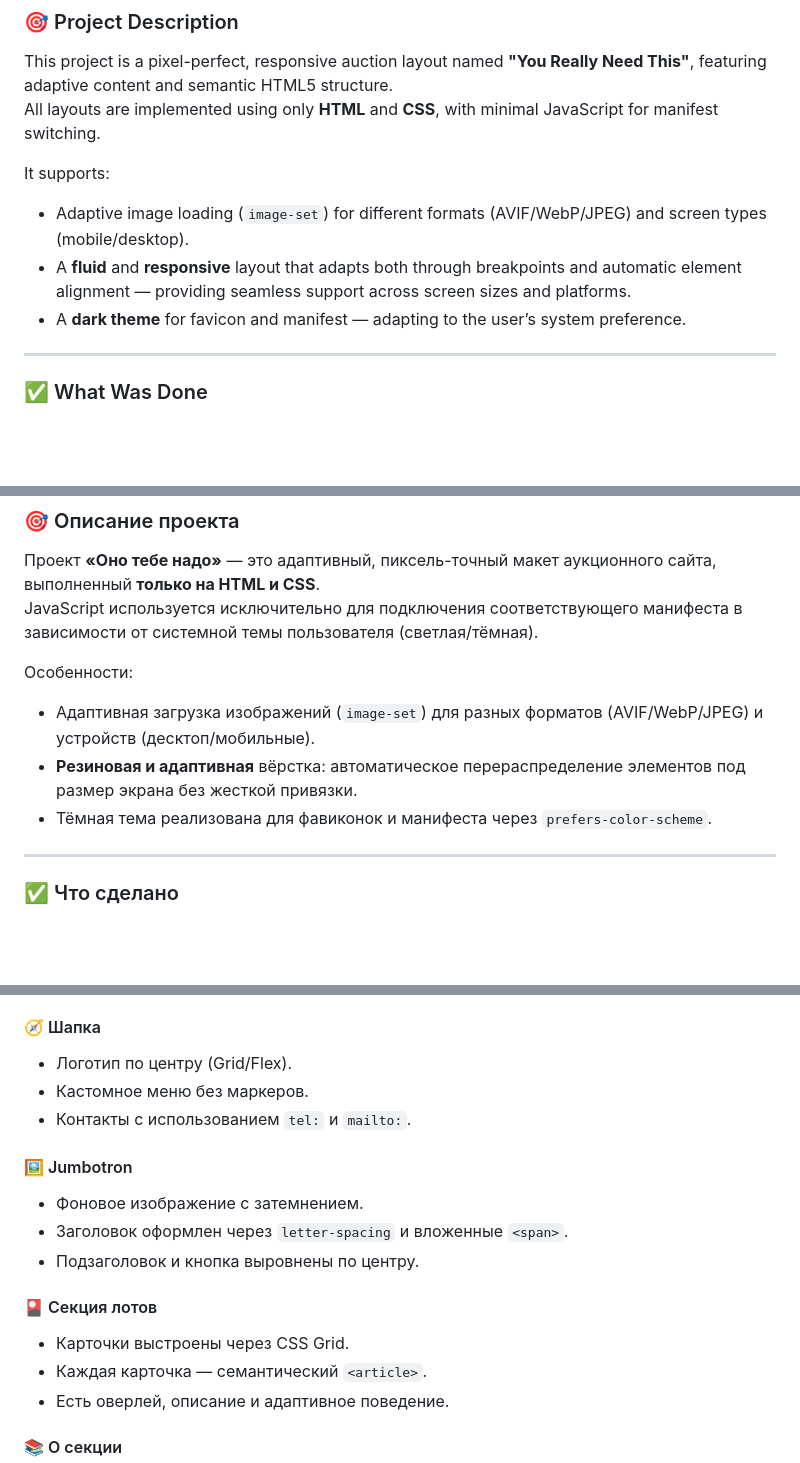
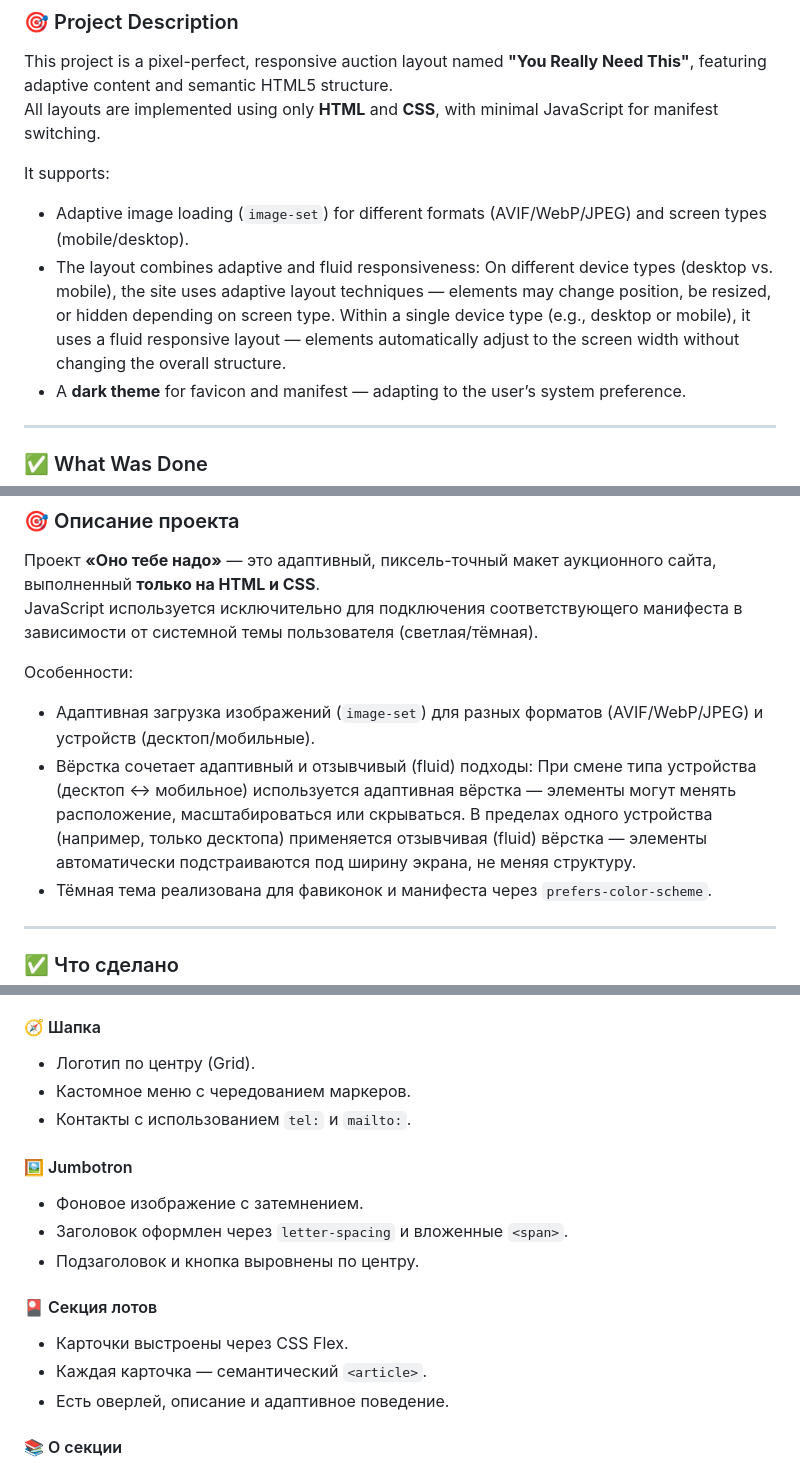
Before and after one commit to Frogush/you-really-need-this, a Markdown page: README.md, 3 parts joined by grey strips. GitHub-like rendering; blank space fills up the shorter version.

```diff
--- a/README.md
+++ b/README.md
@@ -20,7 +23,7 @@ All layouts are implemented using only **HTML** and **CSS**, with minimal JavaSc
 
 It supports:
 - Adaptive image loading (`image-set`) for different formats (AVIF/WebP/JPEG) and screen types (mobile/desktop).
-- A **fluid** and **responsive** layout that adapts both through breakpoints and automatic element alignment — providing seamless support across screen sizes and platforms.
+- The layout combines adaptive and fluid responsiveness: On different device types (desktop vs. mobile), the site uses adaptive layout techniques — elements may change position, be resized, or hidden depending on screen type. Within a single device type (e.g., desktop or mobile), it uses a fluid responsive layout — elements automatically adjust to the screen width without changing the overall structure.
 - A **dark theme** for favicon and manifest — adapting to the user’s system preference.
 
 ---
@@ -115,7 +109,7 @@ JavaScript используется исключительно для подкл
 
 Особенности:
 - Адаптивная загрузка изображений (`image-set`) для разных форматов (AVIF/WebP/JPEG) и устройств (десктоп/мобильные).
-- **Резиновая и адаптивная** вёрстка: автоматическое перераспределение элементов под размер экрана без жесткой привязки.
+- Вёрстка сочетает адаптивный и отзывчивый (fluid) подходы: При смене типа устройства (десктоп ↔ мобильное) используется адаптивная вёрстка — элементы могут менять расположение, масштабироваться или скрываться. В пределах одного устройства (например, только десктопа) применяется отзывчивая (fluid) вёрстка — элементы автоматически подстраиваются под ширину экрана, не меняя структуру.
 - Тёмная тема реализована для фавиконок и манифеста через `prefers-color-scheme`.
 
 ---
@@ -128,8 +122,8 @@ JavaScript используется исключительно для подкл
 - Манифест и фавиконки подгружаются в зависимости от темы пользователя.
 
 #### 🧭 Шапка
-- Логотип по центру (Grid/Flex).
-- Кастомное меню без маркеров.
+- Логотип по центру (Grid).
+- Кастомное меню с чередованием маркеров.
 - Контакты с использованием `tel:` и `mailto:`.
 
 #### 🖼 Jumbotron
@@ -138,7 +132,7 @@ JavaScript используется исключительно для подкл
 - Подзаголовок и кнопка выровнены по центру.
 
 #### 🎴 Секция лотов
-- Карточки выстроены через CSS Grid.
+- Карточки выстроены через CSS Flex.
 - Каждая карточка — семантический `<article>`.
 - Есть оверлей, описание и адаптивное поведение.
 
```
Also changed, not shown: other parts of README.md (+7 -22 lines).
